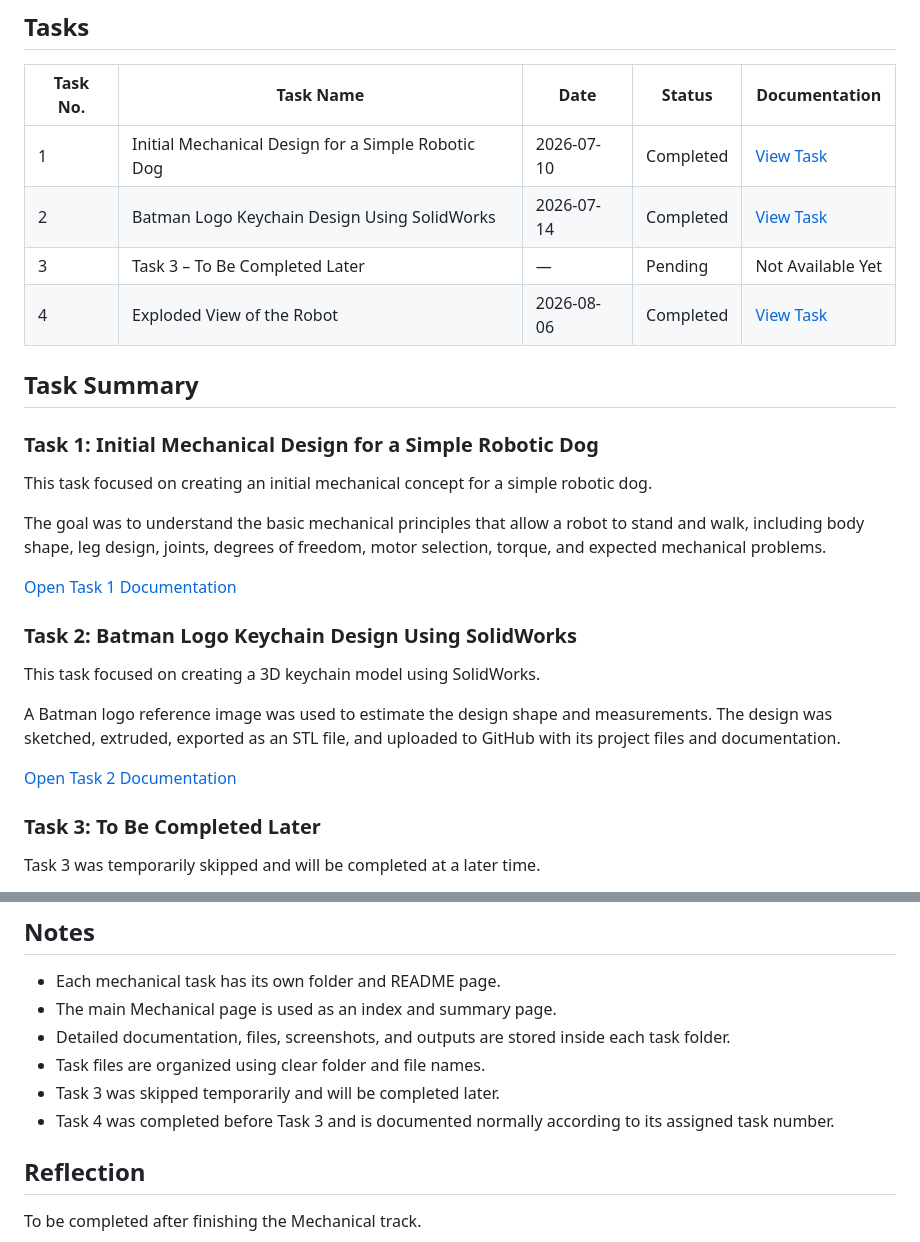
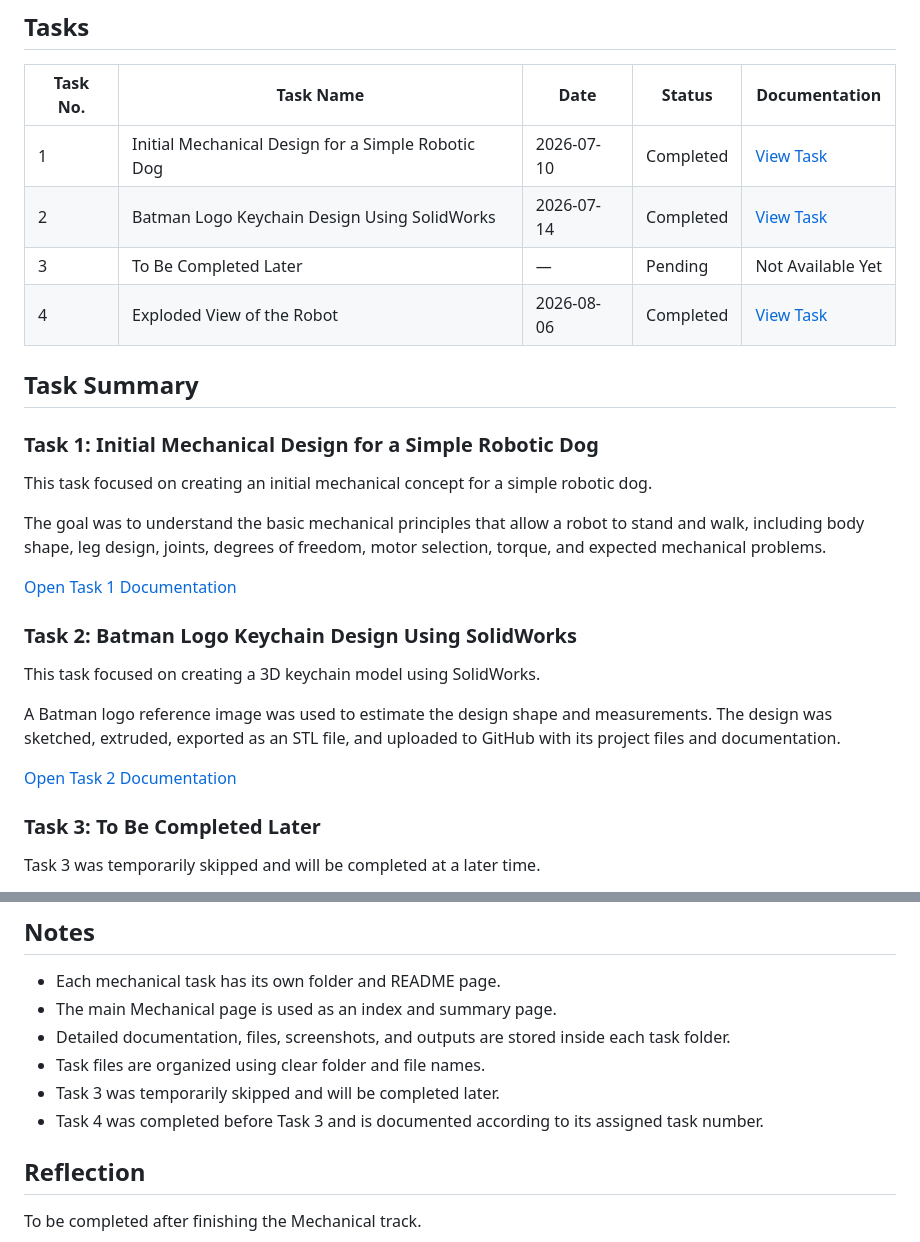
Before and after one commit to Mllix0/Summer-Training-Program, a Markdown page: Mechanical/README.md, 2 parts joined by grey strips. Rendered like a GitHub page.

Commit message:
Update task names and links in README.md

```diff
--- a/Mechanical/README.md
+++ b/Mechanical/README.md
@@ -14,9 +14,9 @@ Each task has its own folder and README file containing the design process, proj
 
 | Task No. | Task Name | Date | Status | Documentation |
 |---|---|---|---|---|
-| 1 | Initial Mechanical Design for a Simple Robotic Dog | 2026-07-10 | Completed | [View Task](./Task-1-Initial-Mechanical-Design-for-a-Simple-Robotic-Dog) |
-| 2 | Batman Logo Keychain Design Using SolidWorks | 2026-07-14 | Completed | [View Task](./Task-2-Batman-Logo-Keychain-Design-Using-SolidWorks) |
-| 3 | Task 3 – To Be Completed Later | — | Pending | Not Available Yet |
+| 1 | Initial Mechanical Design for a Simple Robotic Dog | 2026-07-10 | Completed | [View Task](./Task-1-Robotic-Dog-Design) |
+| 2 | Batman Logo Keychain Design Using SolidWorks | 2026-07-14 | Completed | [View Task](./Task-2-Batman-Keychain) |
+| 3 | To Be Completed Later | — | Pending | Not Available Yet |
 | 4 | Exploded View of the Robot | 2026-08-06 | Completed | [View Task](./Task-4-Exploded-View-of-the-Robot) |
 
 ## Task Summary
@@ -86,8 +86,8 @@ Explode lines were added to show where the components connect, and the final exp
 - The main Mechanical page is used as an index and summary page.
 - Detailed documentation, files, screenshots, and outputs are stored inside each task folder.
 - Task files are organized using clear folder and file names.
-- Task 3 was skipped temporarily and will be completed later.
-- Task 4 was completed before Task 3 and is documented normally according to its assigned task number.
+- Task 3 was temporarily skipped and will be completed later.
+- Task 4 was completed before Task 3 and is documented according to its assigned task number.
 
 ## Reflection
 
```
Also changed, not shown: other parts of Mechanical/README.md (+2 -2 lines).
